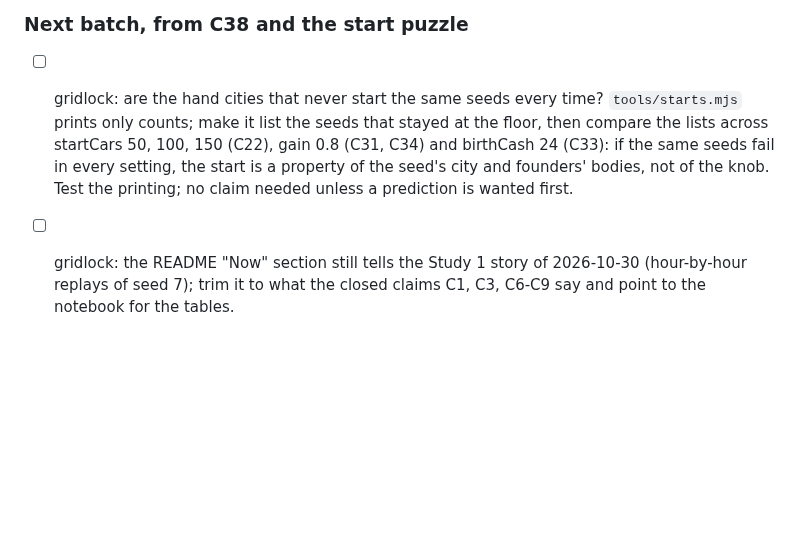
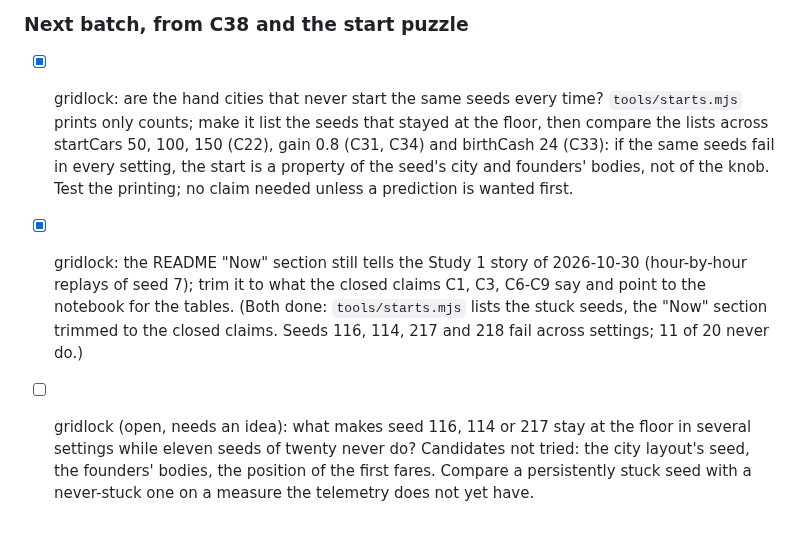
Before and after one commit to MarcoZorn/gridlock, a Markdown page: ROADMAP.md, the part around the change. Drawn GitHub-style; blank space fills up the shorter version.

Commit message:
backlog: stuck seeds listed, Now trimmed, the unexplained seeds left open

```diff
--- a/ROADMAP.md
+++ b/ROADMAP.md
@@ -361,9 +361,13 @@ prediction written first, then the run, then the README line.
 
 ### Next batch, from C38 and the start puzzle
 
-- [ ] gridlock: are the hand cities that never start the same seeds every time? `tools/starts.mjs` prints only counts; make it list the seeds that
+- [x] gridlock: are the hand cities that never start the same seeds every time? `tools/starts.mjs` prints only counts; make it list the seeds that
   stayed at the floor, then compare the lists across startCars 50, 100, 150 (C22), gain 0.8 (C31, C34) and birthCash 24 (C33): if the same
   seeds fail in every setting, the start is a property of the seed's city and founders' bodies, not of the knob. Test the printing; no claim needed
   unless a prediction is wanted first.
-- [ ] gridlock: the README "Now" section still tells the Study 1 story of 2026-10-30 (hour-by-hour replays of seed 7); trim it to what the closed
+- [x] gridlock: the README "Now" section still tells the Study 1 story of 2026-10-30 (hour-by-hour replays of seed 7); trim it to what the closed
   claims C1, C3, C6-C9 say and point to the notebook for the tables.
+  (Both done: `tools/starts.mjs` lists the stuck seeds, the "Now" section trimmed to the closed claims. Seeds 116, 114, 217 and 218 fail across settings; 11 of 20 never do.)
+
+- [ ] gridlock (open, needs an idea): what makes seed 116, 114 or 217 stay at the floor in several settings while eleven seeds of twenty never do? Candidates not tried:
+  the city layout's seed, the founders' bodies, the position of the first fares. Compare a persistently stuck seed with a never-stuck one on a measure the telemetry does not yet have.
```
